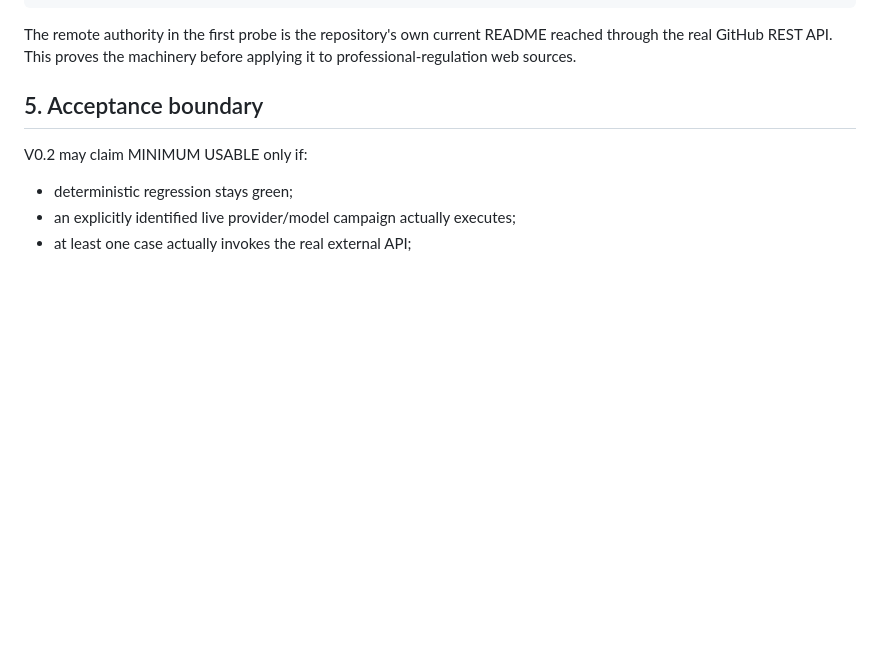
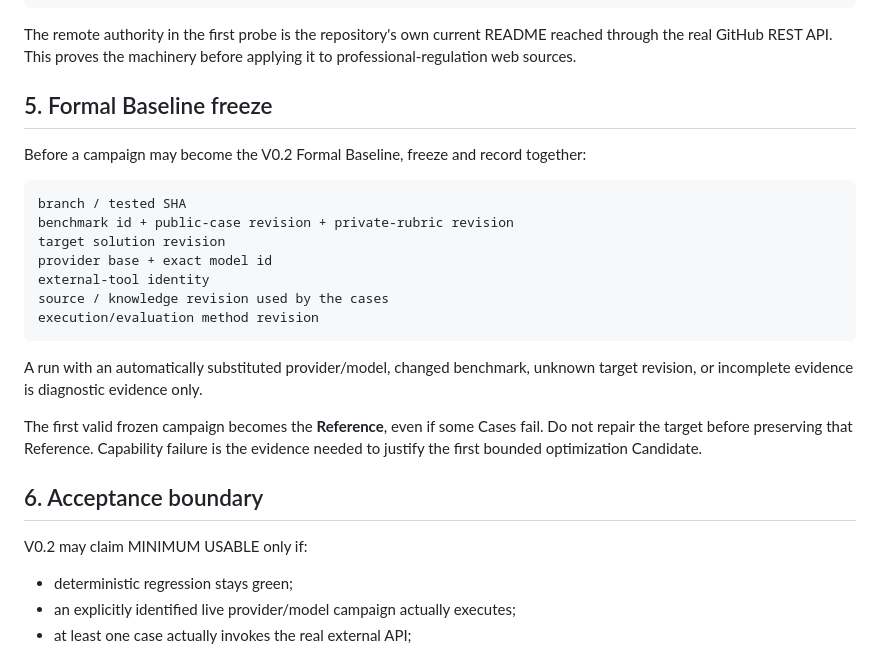
Before and after one commit to chendong010121-hue/Catalyst-Platform, a Markdown page: CATALYST_MINIMUM_USABLE_V0.2_STAGE_SPEC.md, the part around the change. GitHub-like rendering; blank space fills up the shorter version.

Commit message:
spec: freeze V0.2 formal baseline identity

````diff
--- a/CATALYST_MINIMUM_USABLE_V0.2_STAGE_SPEC.md
+++ b/CATALYST_MINIMUM_USABLE_V0.2_STAGE_SPEC.md
@@ -97,7 +97,25 @@ fail closed when the authoritative evidence does not establish the claim
 
 The remote authority in the first probe is the repository's own current README reached through the real GitHub REST API. This proves the machinery before applying it to professional-regulation web sources.
 
-## 5. Acceptance boundary
+## 5. Formal Baseline freeze
+
+Before a campaign may become the V0.2 Formal Baseline, freeze and record together:
+
+```text
+branch / tested SHA
+benchmark id + public-case revision + private-rubric revision
+target solution revision
+provider base + exact model id
+external-tool identity
+source / knowledge revision used by the cases
+execution/evaluation method revision
+```
+
+A run with an automatically substituted provider/model, changed benchmark, unknown target revision, or incomplete evidence is diagnostic evidence only.
+
+The first valid frozen campaign becomes the **Reference**, even if some Cases fail. Do not repair the target before preserving that Reference. Capability failure is the evidence needed to justify the first bounded optimization Candidate.
+
+## 6. Acceptance boundary
 
 V0.2 may claim MINIMUM USABLE only if:
 
````
